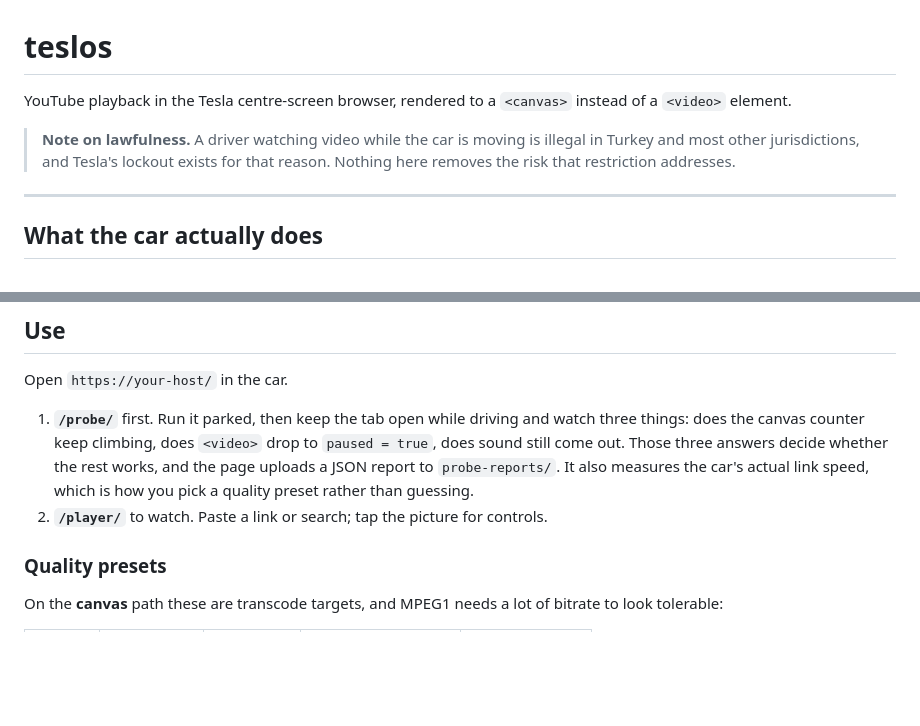
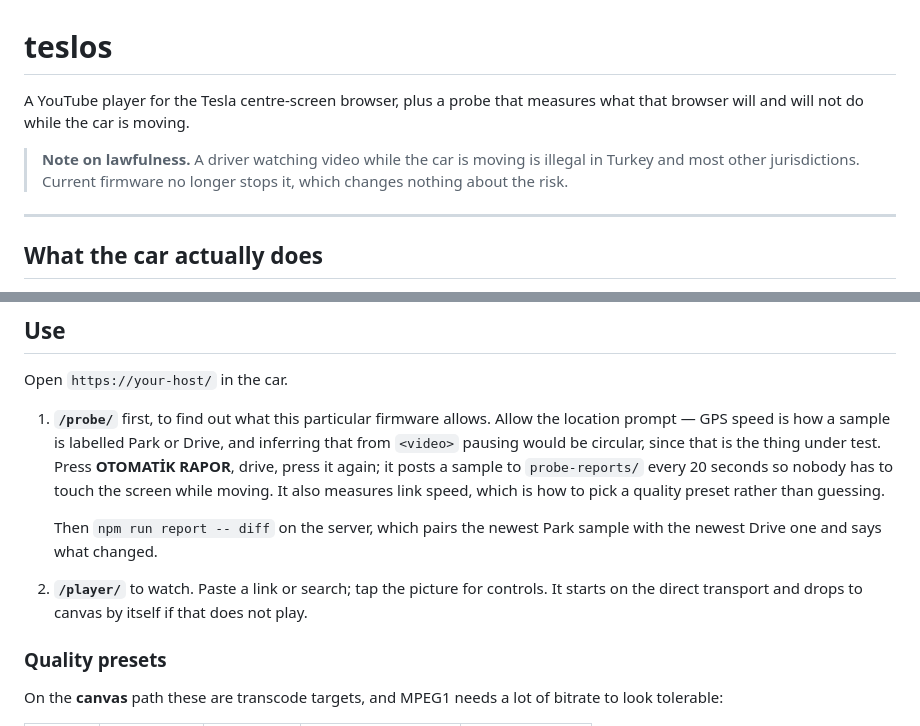
Before and after one commit to renkliorjinal/teslos, a Markdown page: README.md, 2 parts joined by grey strips. Rendered like a GitHub page; blank space fills up the shorter version.

Commit message:
Correct the README passages the measurement outdated
The opening line still described the project as canvas rendering, and
the usage steps still told people to watch for <video> pausing and to
press the report button while driving - all three superseded.

Co-Authored-By: Claude Opus 5 <noreply@anthropic.com>
Claude-Session: https://claude.ai/code/session_01LopRkehQzamPVBkeqX5Xpw

```diff
--- a/README.md
+++ b/README.md
@@ -1,11 +1,11 @@
 # teslos
 
-YouTube playback in the Tesla centre-screen browser, rendered to a `<canvas>`
-instead of a `<video>` element.
+A YouTube player for the Tesla centre-screen browser, plus a probe that
+measures what that browser will and will not do while the car is moving.
 
 > **Note on lawfulness.** A driver watching video while the car is moving is
-> illegal in Turkey and most other jurisdictions, and Tesla's lockout exists
-> for that reason. Nothing here removes the risk that restriction addresses.
+> illegal in Turkey and most other jurisdictions. Current firmware no longer
+> stops it, which changes nothing about the risk.
 
 ---
 
@@ -155,14 +155,20 @@ file as a credential: it is an active session for the account it came from.
 
 Open `https://your-host/` in the car.
 
-1. **`/probe/`** first. Run it parked, then keep the tab open while driving and
-   watch three things: does the canvas counter keep climbing, does `<video>`
-   drop to `paused = true`, does sound still come out. Those three answers
-   decide whether the rest works, and the page uploads a JSON report to
-   `probe-reports/`. It also measures the car's actual link speed, which is how
-   you pick a quality preset rather than guessing.
+1. **`/probe/`** first, to find out what this particular firmware allows.
+   Allow the location prompt — GPS speed is how a sample is labelled Park or
+   Drive, and inferring that from `<video>` pausing would be circular, since
+   that is the thing under test. Press **OTOMATİK RAPOR**, drive, press it
+   again; it posts a sample to `probe-reports/` every 20 seconds so nobody has
+   to touch the screen while moving. It also measures link speed, which is how
+   to pick a quality preset rather than guessing.
+
+   Then `npm run report -- diff` on the server, which pairs the newest Park
+   sample with the newest Drive one and says what changed.
+
 2. **`/player/`** to watch. Paste a link or search; tap the picture for
-   controls.
+   controls. It starts on the direct transport and drops to canvas by itself
+   if that does not play.
 
 ### Quality presets
 
```
